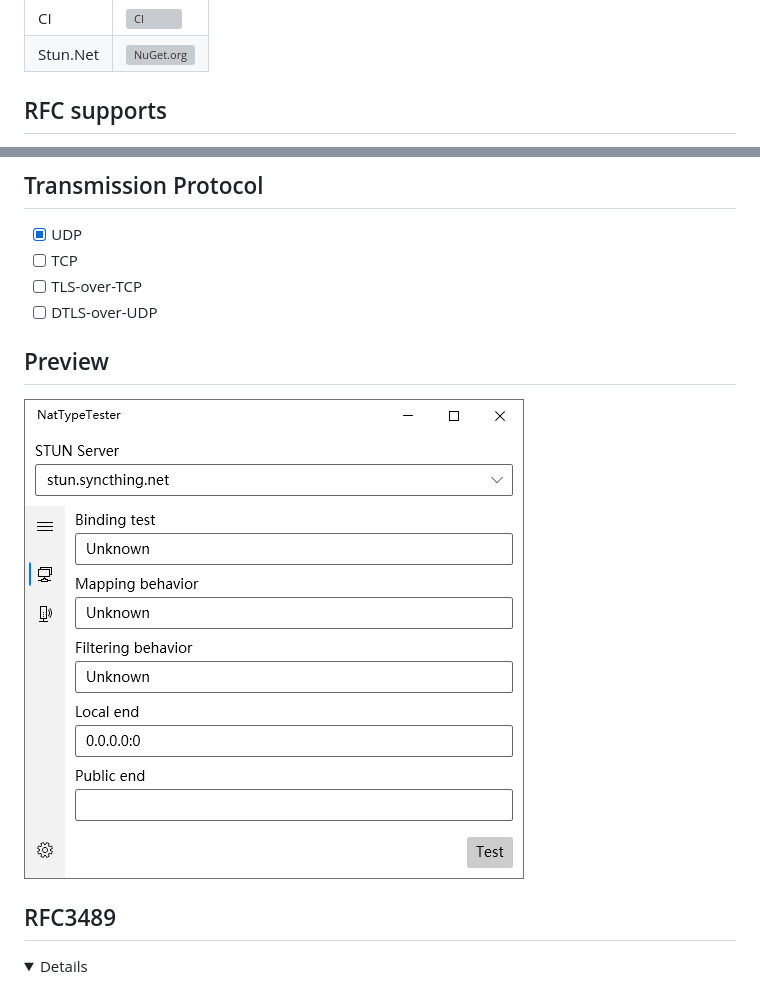
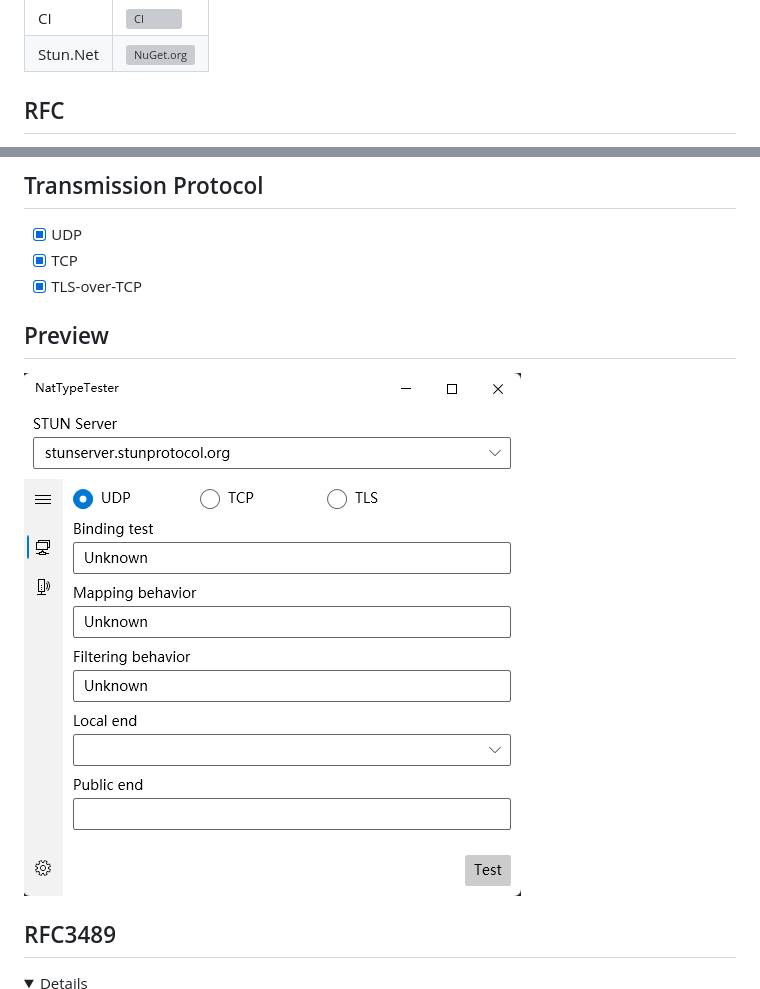
Before and after one commit to HMBSbige/NatTypeTester, a Markdown page: README.md, 2 parts joined by grey strips. Drawn GitHub-style; pictures changed too: pic/1.png; folded sections open; grey boxes are pictures that could not be loaded.

Commit message:
feat: Add tls support

```diff
--- a/README.md
+++ b/README.md
@@ -4,5 +4,5 @@ Channel | Status
 CI | [![CI](https://github.com/HMBSbige/NatTypeTester/workflows/CI/badge.svg)](https://github.com/HMBSbige/NatTypeTester/actions)
 Stun.Net | [![NuGet.org](https://img.shields.io/nuget/v/Stun.Net.svg?logo=nuget)](https://www.nuget.org/packages/Stun.Net/)
 
-## RFC supports
+## RFC
 
@@ -23,9 +18,8 @@ Stun.Net | [![NuGet.org](https://img.shields.io/nuget/v/Stun.Net.svg?logo=nuget)
 ## Transmission Protocol
 
 - [x] UDP
-- [ ] TCP
-- [ ] TLS-over-TCP
-- [ ] DTLS-over-UDP
+- [x] TCP
+- [x] TLS-over-TCP
 
 ## Preview
 ![](pic/1.png)
```
Also changed, not shown: other parts of README.md (+3 -8 lines), 8 other files.
